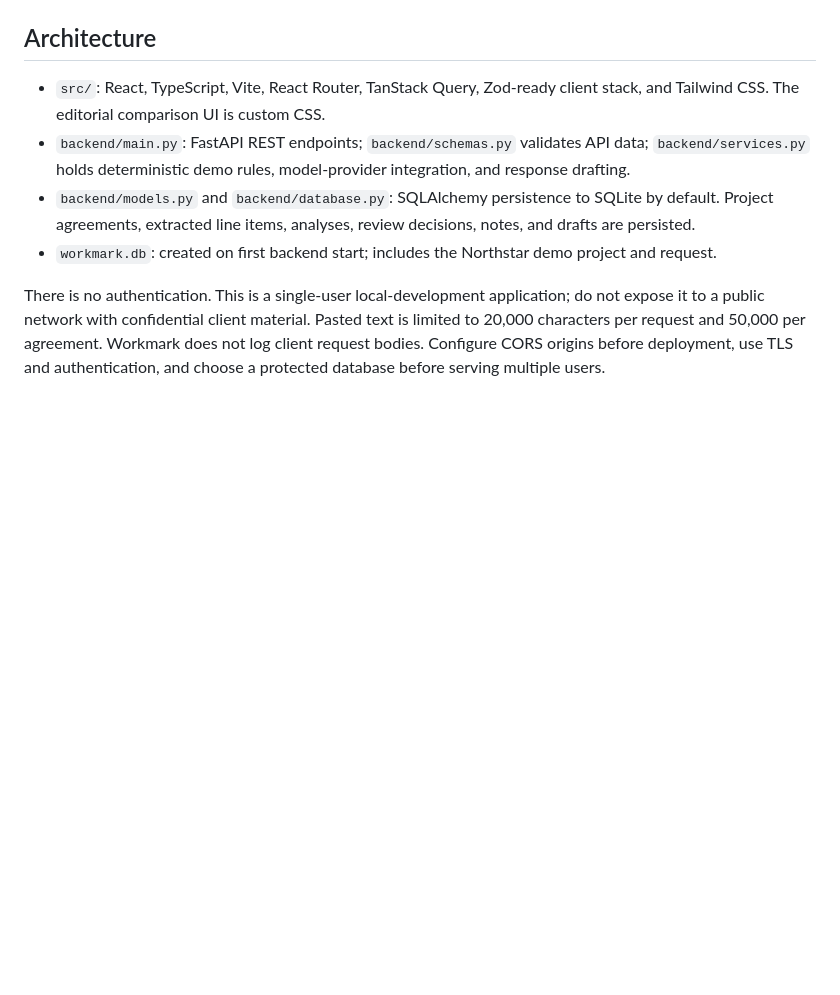
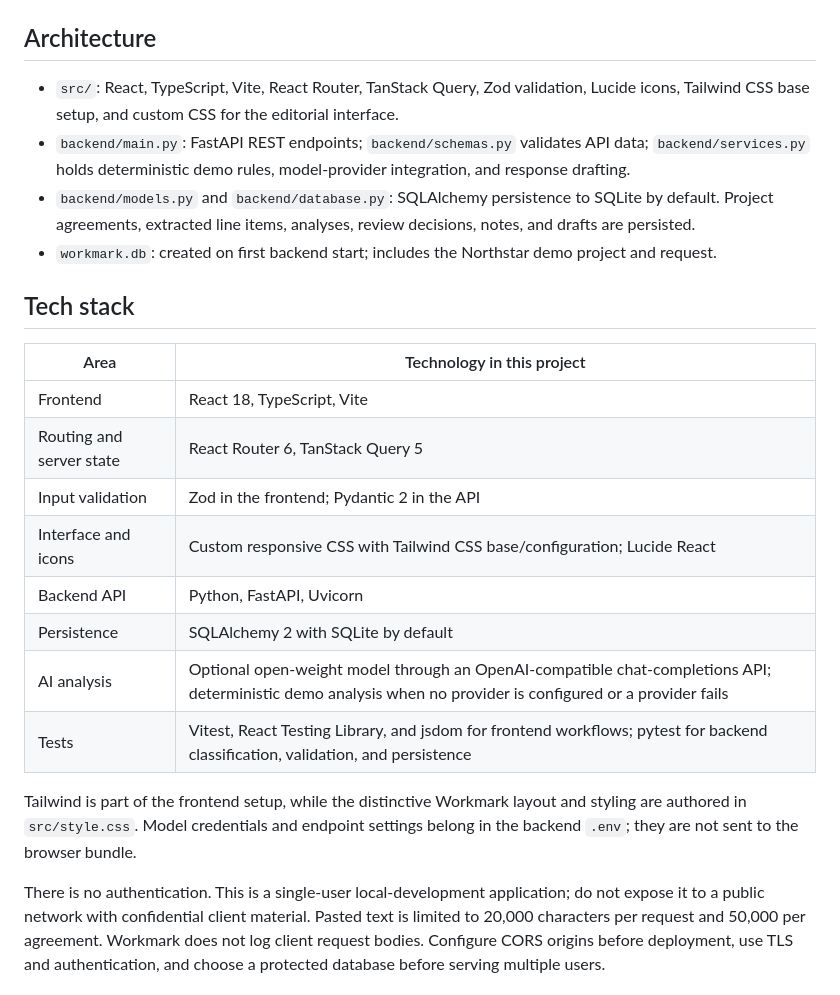
Before and after one commit to rrane1307/WorkMark, a Markdown page: README.md, the part around the change. Rendered like a GitHub page; blank space fills up the shorter version.

```diff
--- a/README.md
+++ b/README.md
@@ -4,10 +4,25 @@ Workmark is a local-first scope-change assistant for freelancers and small agenc
 
 ## Architecture
 
-- `src/`: React, TypeScript, Vite, React Router, TanStack Query, Zod-ready client stack, and Tailwind CSS. The editorial comparison UI is custom CSS.
+- `src/`: React, TypeScript, Vite, React Router, TanStack Query, Zod validation, Lucide icons, Tailwind CSS base setup, and custom CSS for the editorial interface.
 - `backend/main.py`: FastAPI REST endpoints; `backend/schemas.py` validates API data; `backend/services.py` holds deterministic demo rules, model-provider integration, and response drafting.
 - `backend/models.py` and `backend/database.py`: SQLAlchemy persistence to SQLite by default. Project agreements, extracted line items, analyses, review decisions, notes, and drafts are persisted.
 - `workmark.db`: created on first backend start; includes the Northstar demo project and request.
+
+## Tech stack
+
+| Area | Technology in this project |
+| --- | --- |
+| Frontend | React 18, TypeScript, Vite |
+| Routing and server state | React Router 6, TanStack Query 5 |
+| Input validation | Zod in the frontend; Pydantic 2 in the API |
+| Interface and icons | Custom responsive CSS with Tailwind CSS base/configuration; Lucide React |
+| Backend API | Python, FastAPI, Uvicorn |
+| Persistence | SQLAlchemy 2 with SQLite by default |
+| AI analysis | Optional open-weight model through an OpenAI-compatible chat-completions API; deterministic demo analysis when no provider is configured or a provider fails |
+| Tests | Vitest, React Testing Library, and jsdom for frontend workflows; pytest for backend classification, validation, and persistence |
+
+Tailwind is part of the frontend setup, while the distinctive Workmark layout and styling are authored in `src/style.css`. Model credentials and endpoint settings belong in the backend `.env`; they are not sent to the browser bundle.
 
 There is no authentication. This is a single-user local-development application; do not expose it to a public network with confidential client material. Pasted text is limited to 20,000 characters per request and 50,000 per agreement. Workmark does not log client request bodies. Configure CORS origins before deployment, use TLS and authentication, and choose a protected database before serving multiple users.
 
```
